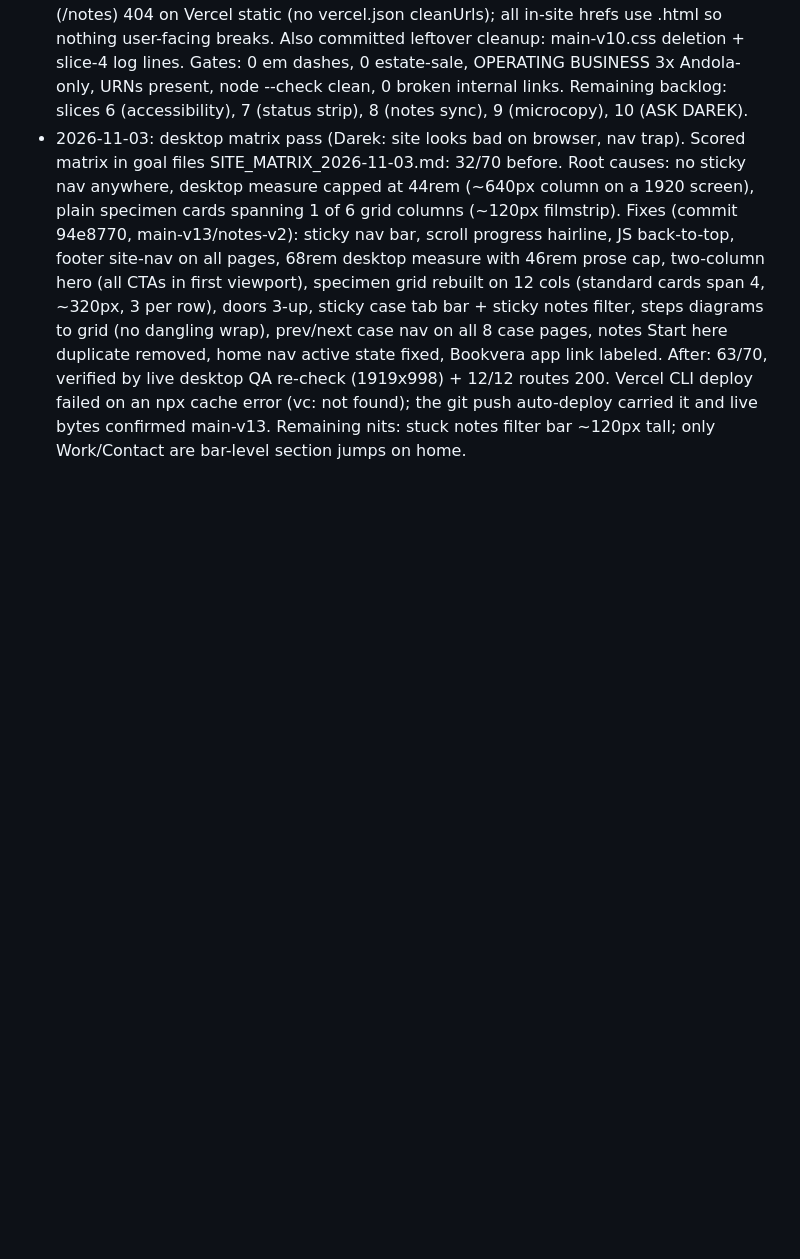
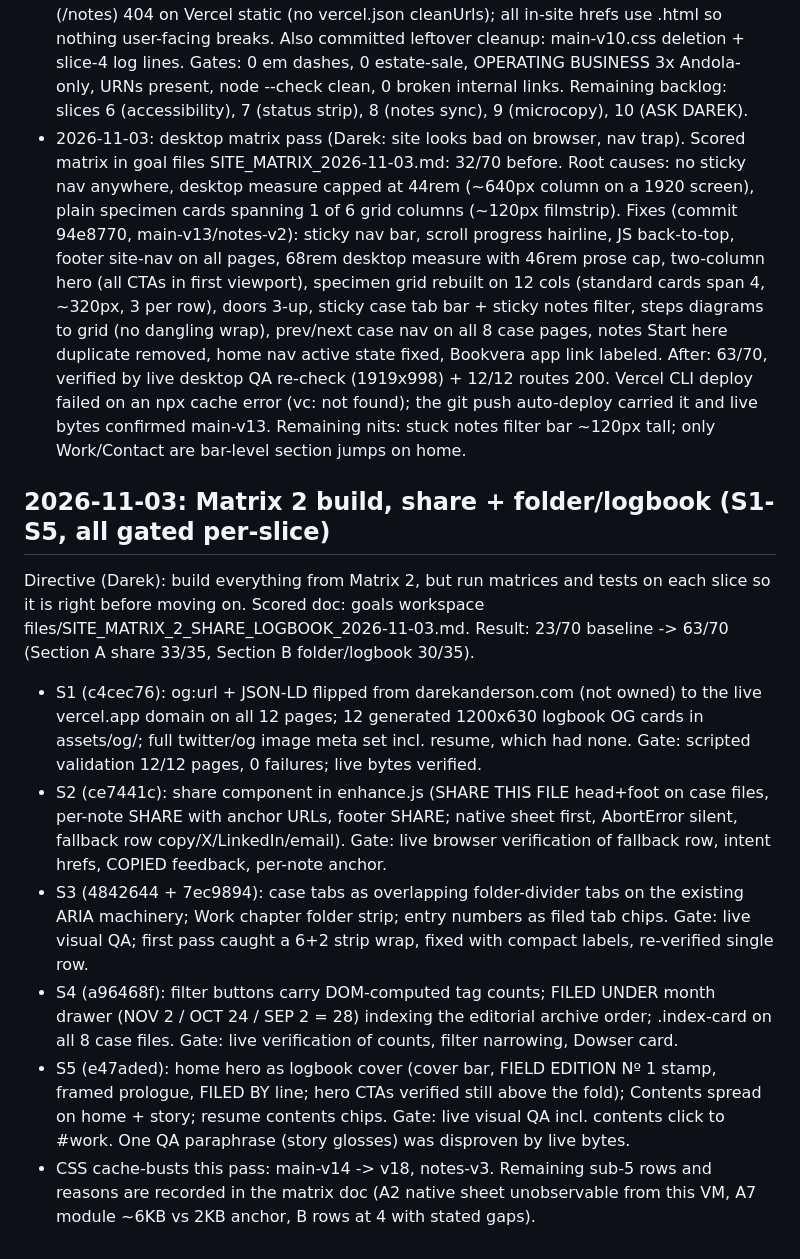
Before and after one commit to darek225/darekanderson-site, a Markdown page: PLAN.md, the part around the change. Rendered like a GitHub page; blank space fills up the shorter version.

Commit message:
PLAN: log Matrix 2 build S1-S5 (23/70 -> 63/70)

```diff
--- a/PLAN.md
+++ b/PLAN.md
@@ -212,3 +212,14 @@ Only paper-texture fit the Logbook at mandated low intensity; at that intensity
 - 2026-10-20 06:28 run: slice 4 (mobile polish) worked. Two REAL mobile defects found by static review, fixed + deployed (commit 1ef7f4c, darek225-authored, pushed, vercel --prod --scope zenjong, 11/11 routes 200 with main-v11.css marker + new rules confirmed in live CSS bytes). (1) Prologue 85vh cap overflowed on phones: portrait hero photo + stacked CTAs + thesis + sub total ~1050px at 320px width; flex items refuse to shrink below content, so the photo/CTAs spilled out of the prologue box and painted over the "Start here" chapter below. Fix: cap now applies only >=720px (mobile stacks at natural height). (2) Nav nowrap clipping at 320px: four nowrap links total ~262px vs ~264px available, inside font-metric rounding; body overflow-x:hidden would have hidden the Contact link unreachable. Fix: .nav-links flex-wrap:wrap at base, nowrap re-pinned >=720px. Cache-bust: main-v10.css -> main-v11.css, all 11 pages. Gates: 0 em dashes, 0 estate-sale, OPERATING BUSINESS 3x Andola-only, URNs 2x notes.html, node --check clean, 0 broken internal links. Remaining backlog: slices 5 (performance), 6 (accessibility), 7 (status strip), 8 (notes sync), 9 (microcopy), 10 (ASK DAREK).
 - 2026-10-20 08:28 run: slice 5 (performance) worked. Audit: jobs photos were 7.0M (13 phone-portrait JPEGs ~400-950KB each), hero 656K at 1536x2048, researcher 612K at 2048x1536, all far above their 2x display widths (job grid <=~680px, hero 420px, researcher 560px). Fix: resized to 2x display width + re-compressed (jobs portrait -> 700x1543 q68, patio-after-1 -> 800x993 q68, hero -> 840x1120 q70, researcher -> 1120x840 q70), updated width/height attrs on all 17 img tags in index/story/work-andola, verified attrs match true file dims, loading/eager/fetchpriority untouched. Jobs dir now ~2.1M, hero 119K, researcher 141K (~6MB saved). Originals archived in goal hidden_files/original-photos/. Commit 8c3328e (darek225-authored, pushed) + vercel --prod --scope zenjong, 11/11 .html routes 200, production andola.html shows 12x new dims, hero/novant-9 bytes match the compressed files. Note: extensionless routes (/notes) 404 on Vercel static (no vercel.json cleanUrls); all in-site hrefs use .html so nothing user-facing breaks. Also committed leftover cleanup: main-v10.css deletion + slice-4 log lines. Gates: 0 em dashes, 0 estate-sale, OPERATING BUSINESS 3x Andola-only, URNs present, node --check clean, 0 broken internal links. Remaining backlog: slices 6 (accessibility), 7 (status strip), 8 (notes sync), 9 (microcopy), 10 (ASK DAREK).
 - 2026-11-03: desktop matrix pass (Darek: site looks bad on browser, nav trap). Scored matrix in goal files SITE_MATRIX_2026-11-03.md: 32/70 before. Root causes: no sticky nav anywhere, desktop measure capped at 44rem (~640px column on a 1920 screen), plain specimen cards spanning 1 of 6 grid columns (~120px filmstrip). Fixes (commit 94e8770, main-v13/notes-v2): sticky nav bar, scroll progress hairline, JS back-to-top, footer site-nav on all pages, 68rem desktop measure with 46rem prose cap, two-column hero (all CTAs in first viewport), specimen grid rebuilt on 12 cols (standard cards span 4, ~320px, 3 per row), doors 3-up, sticky case tab bar + sticky notes filter, steps diagrams to grid (no dangling wrap), prev/next case nav on all 8 case pages, notes Start here duplicate removed, home nav active state fixed, Bookvera app link labeled. After: 63/70, verified by live desktop QA re-check (1919x998) + 12/12 routes 200. Vercel CLI deploy failed on an npx cache error (vc: not found); the git push auto-deploy carried it and live bytes confirmed main-v13. Remaining nits: stuck notes filter bar ~120px tall; only Work/Contact are bar-level section jumps on home.
+
+## 2026-11-03: Matrix 2 build, share + folder/logbook (S1-S5, all gated per-slice)
+
+Directive (Darek): build everything from Matrix 2, but run matrices and tests on each slice so it is right before moving on. Scored doc: goals workspace files/SITE_MATRIX_2_SHARE_LOGBOOK_2026-11-03.md. Result: 23/70 baseline -> 63/70 (Section A share 33/35, Section B folder/logbook 30/35).
+
+- S1 (c4cec76): og:url + JSON-LD flipped from darekanderson.com (not owned) to the live vercel.app domain on all 12 pages; 12 generated 1200x630 logbook OG cards in assets/og/; full twitter/og image meta set incl. resume, which had none. Gate: scripted validation 12/12 pages, 0 failures; live bytes verified.
+- S2 (ce7441c): share component in enhance.js (SHARE THIS FILE head+foot on case files, per-note SHARE with anchor URLs, footer SHARE; native sheet first, AbortError silent, fallback row copy/X/LinkedIn/email). Gate: live browser verification of fallback row, intent hrefs, COPIED feedback, per-note anchor.
+- S3 (4842644 + 7ec9894): case tabs as overlapping folder-divider tabs on the existing ARIA machinery; Work chapter folder strip; entry numbers as filed tab chips. Gate: live visual QA; first pass caught a 6+2 strip wrap, fixed with compact labels, re-verified single row.
+- S4 (a96468f): filter buttons carry DOM-computed tag counts; FILED UNDER month drawer (NOV 2 / OCT 24 / SEP 2 = 28) indexing the editorial archive order; .index-card on all 8 case files. Gate: live verification of counts, filter narrowing, Dowser card.
+- S5 (e47aded): home hero as logbook cover (cover bar, FIELD EDITION Nº 1 stamp, framed prologue, FILED BY line; hero CTAs verified still above the fold); Contents spread on home + story; resume contents chips. Gate: live visual QA incl. contents click to #work. One QA paraphrase (story glosses) was disproven by live bytes.
+- CSS cache-busts this pass: main-v14 -> v18, notes-v3. Remaining sub-5 rows and reasons are recorded in the matrix doc (A2 native sheet unobservable from this VM, A7 module ~6KB vs 2KB anchor, B rows at 4 with stated gaps).
```
